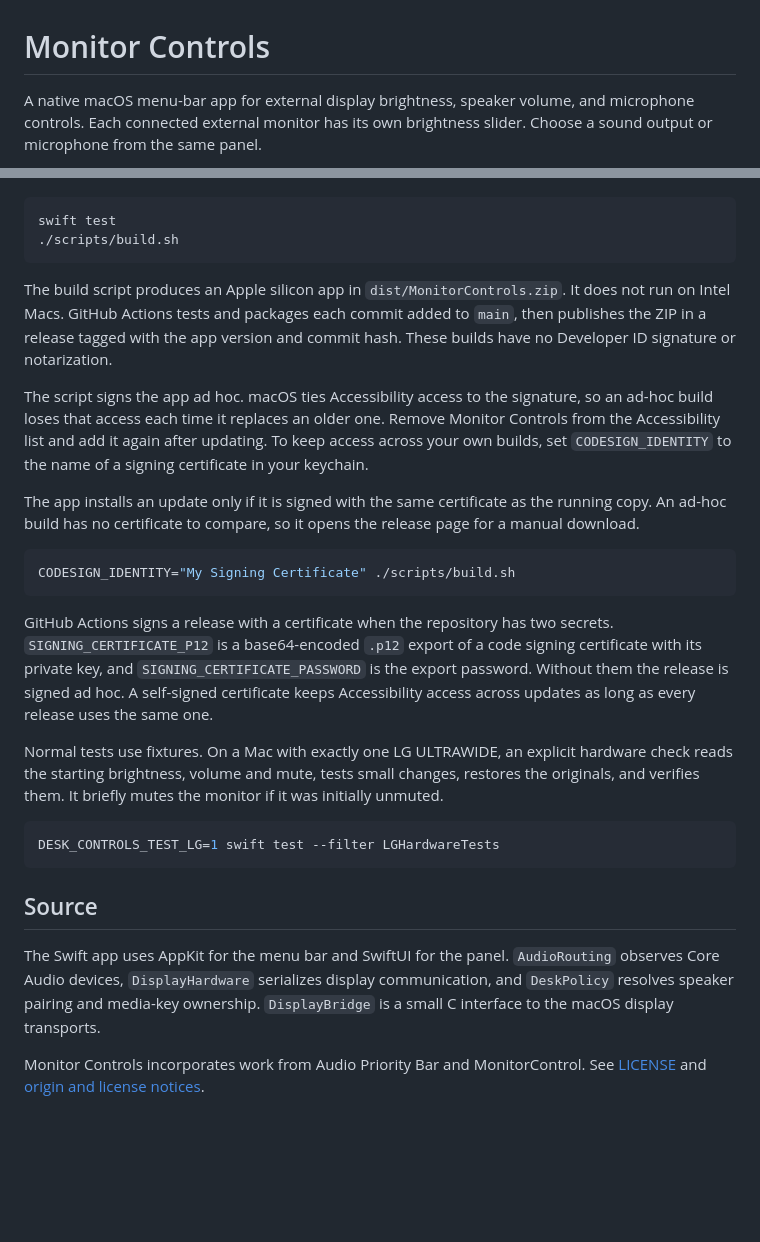
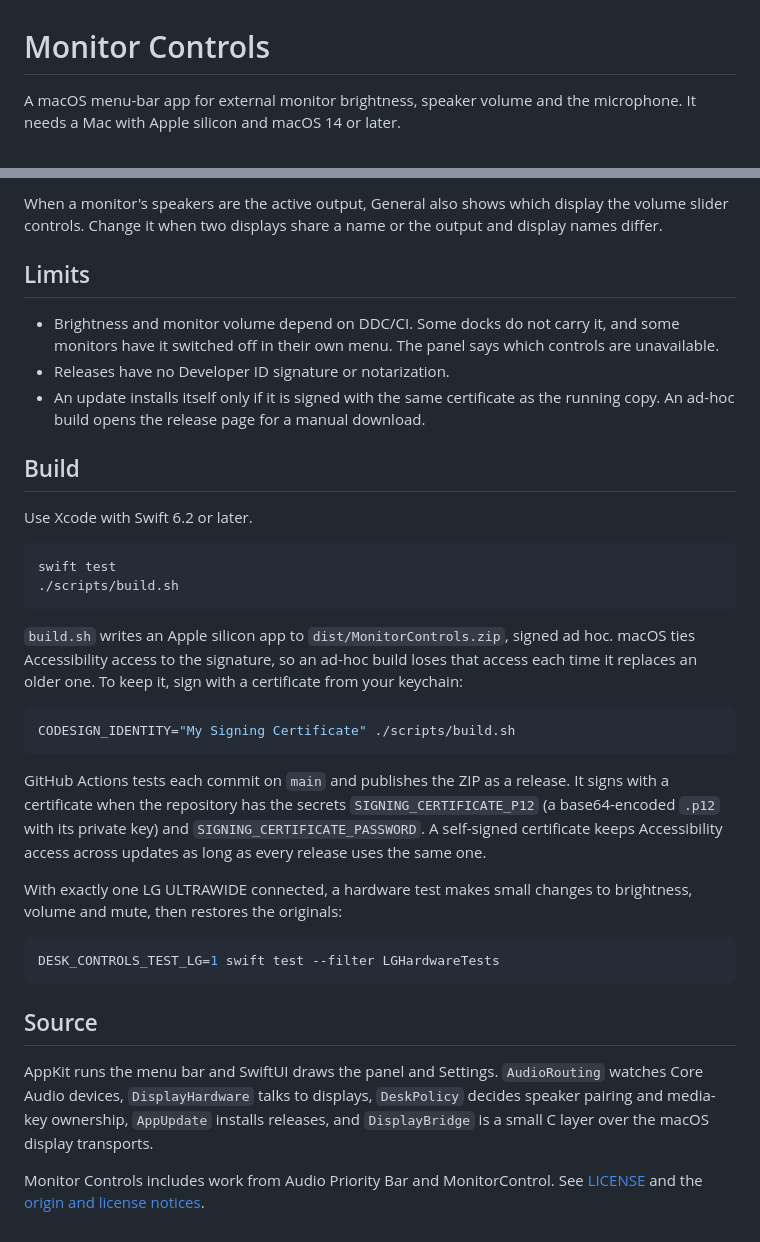
Before and after one commit to ars-3n/Monitor-Controls, a Markdown page: README.md, 2 parts joined by grey strips. Drawn GitHub-style; blank space fills up the shorter version.

````diff
--- a/README.md
+++ b/README.md
@@ -1,4 +1,4 @@
 # Monitor Controls
 
-A native macOS menu-bar app for external display brightness, speaker volume, and microphone controls. Each connected external monitor has its own brightness slider. Choose a sound output or microphone from the same panel.
+A macOS menu-bar app for external monitor brightness, speaker volume and the microphone. It needs a Mac with Apple silicon and macOS 14 or later.
 
@@ -25,22 +42,29 @@ Use Xcode with Swift 6.2 or later. Open `Package.swift` in Xcode, or run these c
+When a monitor's speakers are the active output, General also shows which display the volume slider controls. Change it when two displays share a name or the output and display names differ.
+
+## Limits
+
+- Brightness and monitor volume depend on DDC/CI. Some docks do not carry it, and some monitors have it switched off in their own menu. The panel says which controls are unavailable.
+- Releases have no Developer ID signature or notarization.
+- An update installs itself only if it is signed with the same certificate as the running copy. An ad-hoc build opens the release page for a manual download.
+
+## Build
+
+Use Xcode with Swift 6.2 or later.
 
 ```sh
 swift test
 ./scripts/build.sh
 ```
 
-The build script produces an Apple silicon app in `dist/MonitorControls.zip`. It does not run on Intel Macs. GitHub Actions tests and packages each commit added to `main`, then publishes the ZIP in a release tagged with the app version and commit hash. These builds have no Developer ID signature or notarization.
-
-The script signs the app ad hoc. macOS ties Accessibility access to the signature, so an ad-hoc build loses that access each time it replaces an older one. Remove Monitor Controls from the Accessibility list and add it again after updating. To keep access across your own builds, set `CODESIGN_IDENTITY` to the name of a signing certificate in your keychain.
-
-The app installs an update only if it is signed with the same certificate as the running copy. An ad-hoc build has no certificate to compare, so it opens the release page for a manual download.
+`build.sh` writes an Apple silicon app to `dist/MonitorControls.zip`, signed ad hoc. macOS ties Accessibility access to the signature, so an ad-hoc build loses that access each time it replaces an older one. To keep it, sign with a certificate from your keychain:
 
 ```sh
 CODESIGN_IDENTITY="My Signing Certificate" ./scripts/build.sh
 ```
 
-GitHub Actions signs a release with a certificate when the repository has two secrets. `SIGNING_CERTIFICATE_P12` is a base64-encoded `.p12` export of a code signing certificate with its private key, and `SIGNING_CERTIFICATE_PASSWORD` is the export password. Without them the release is signed ad hoc. A self-signed certificate keeps Accessibility access across updates as long as every release uses the same one.
+GitHub Actions tests each commit on `main` and publishes the ZIP as a release. It signs with a certificate when the repository has the secrets `SIGNING_CERTIFICATE_P12` (a base64-encoded `.p12` with its private key) and `SIGNING_CERTIFICATE_PASSWORD`. A self-signed certificate keeps Accessibility access across updates as long as every release uses the same one.
 
-Normal tests use fixtures. On a Mac with exactly one LG ULTRAWIDE, an explicit hardware check reads the starting brightness, volume and mute, tests small changes, restores the originals, and verifies them. It briefly mutes the monitor if it was initially unmuted.
+With exactly one LG ULTRAWIDE connected, a hardware test makes small changes to brightness, volume and mute, then restores the originals:
 
 ```sh
 DESK_CONTROLS_TEST_LG=1 swift test --filter LGHardwareTests
@@ -48,6 +72,6 @@ DESK_CONTROLS_TEST_LG=1 swift test --filter LGHardwareTests
 
 ## Source
 
-The Swift app uses AppKit for the menu bar and SwiftUI for the panel. `AudioRouting` observes Core Audio devices, `DisplayHardware` serializes display communication, and `DeskPolicy` resolves speaker pairing and media-key ownership. `DisplayBridge` is a small C interface to the macOS display transports.
+AppKit runs the menu bar and SwiftUI draws the panel and Settings. `AudioRouting` watches Core Audio devices, `DisplayHardware` talks to displays, `DeskPolicy` decides speaker pairing and media-key ownership, `AppUpdate` installs releases, and `DisplayBridge` is a small C layer over the macOS display transports.
 
-Monitor Controls incorporates work from Audio Priority Bar and MonitorControl. See [LICENSE](LICENSE) and [origin and license notices](Licenses/Origins.txt).
+Monitor Controls includes work from Audio Priority Bar and MonitorControl. See [LICENSE](LICENSE) and the [origin and license notices](Licenses/Origins.txt).
````
Also changed, not shown: other parts of README.md (+30 -13 lines), Screenshots/devices.png (added), Screenshots/general.png (added), Screenshots/panel.png (added), 1 other file.
